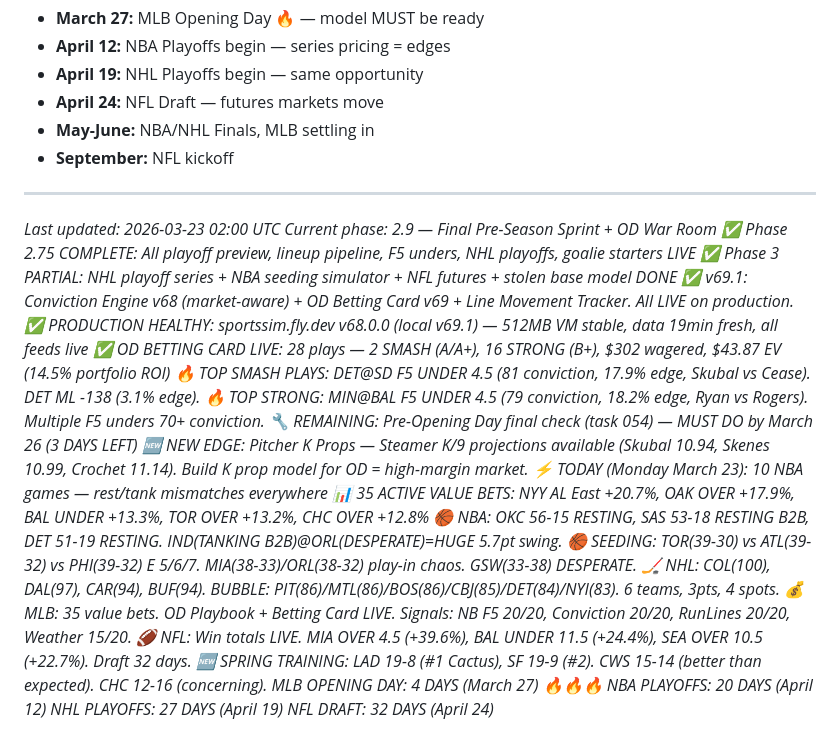
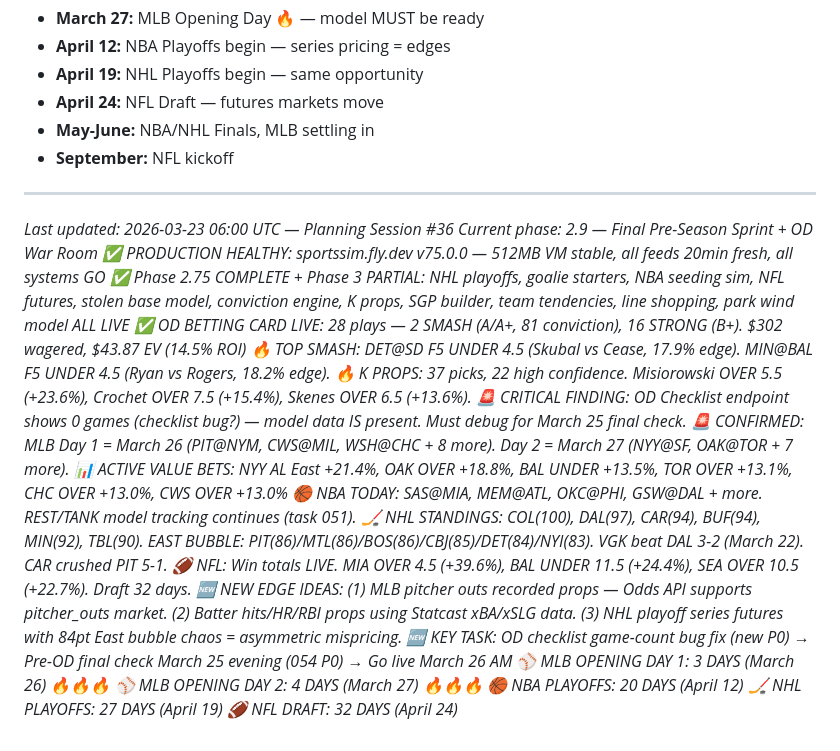
Before and after one commit to William-Metz/sportssim, a Markdown page: PLAN.md, the part around the change. Rendered like a GitHub page.

```diff
--- a/PLAN.md
+++ b/PLAN.md
@@ -210,26 +210,23 @@ Build the ultimate +EV sports betting platform across ALL sports, ALL markets. F
 
 ---
 
-*Last updated: 2026-03-23 02:00 UTC*
+*Last updated: 2026-03-23 06:00 UTC — Planning Session #36*
 *Current phase: 2.9 — Final Pre-Season Sprint + OD War Room*
-*✅ Phase 2.75 COMPLETE: All playoff preview, lineup pipeline, F5 unders, NHL playoffs, goalie starters LIVE*
-*✅ Phase 3 PARTIAL: NHL playoff series + NBA seeding simulator + NFL futures + stolen base model DONE*
-*✅ v69.1: Conviction Engine v68 (market-aware) + OD Betting Card v69 + Line Movement Tracker. All LIVE on production.*
-*✅ PRODUCTION HEALTHY: sportssim.fly.dev v68.0.0 (local v69.1) — 512MB VM stable, data 19min fresh, all feeds live*
-*✅ OD BETTING CARD LIVE: 28 plays — 2 SMASH (A/A+), 16 STRONG (B+), $302 wagered, $43.87 EV (14.5% portfolio ROI)*
-*🔥 TOP SMASH PLAYS: DET@SD F5 UNDER 4.5 (81 conviction, 17.9% edge, Skubal vs Cease). DET ML -138 (3.1% edge).*
-*🔥 TOP STRONG: MIN@BAL F5 UNDER 4.5 (79 conviction, 18.2% edge, Ryan vs Rogers). Multiple F5 unders 70+ conviction.*
-*🔧 REMAINING: Pre-Opening Day final check (task 054) — MUST DO by March 26 (3 DAYS LEFT)*
-*🆕 NEW EDGE: Pitcher K Props — Steamer K/9 projections available (Skubal 10.94, Skenes 10.99, Crochet 11.14). Build K prop model for OD = high-margin market.*
-*⚡ TODAY (Monday March 23): 10 NBA games — rest/tank mismatches everywhere*
-*📊 35 ACTIVE VALUE BETS: NYY AL East +20.7%, OAK OVER +17.9%, BAL UNDER +13.3%, TOR OVER +13.2%, CHC OVER +12.8%*
-*🏀 NBA: OKC 56-15 RESTING, SAS 53-18 RESTING B2B, DET 51-19 RESTING. IND(TANKING B2B)@ORL(DESPERATE)=HUGE 5.7pt swing.*
-*🏀 SEEDING: TOR(39-30) vs ATL(39-32) vs PHI(39-32) E 5/6/7. MIA(38-33)/ORL(38-32) play-in chaos. GSW(33-38) DESPERATE.*
-*🏒 NHL: COL(100), DAL(97), CAR(94), BUF(94). BUBBLE: PIT(86)/MTL(86)/BOS(86)/CBJ(85)/DET(84)/NYI(83). 6 teams, 3pts, 4 spots.*
-*💰 MLB: 35 value bets. OD Playbook + Betting Card LIVE. Signals: NB F5 20/20, Conviction 20/20, RunLines 20/20, Weather 15/20.*
+*✅ PRODUCTION HEALTHY: sportssim.fly.dev v75.0.0 — 512MB VM stable, all feeds 20min fresh, all systems GO*
+*✅ Phase 2.75 COMPLETE + Phase 3 PARTIAL: NHL playoffs, goalie starters, NBA seeding sim, NFL futures, stolen base model, conviction engine, K props, SGP builder, team tendencies, line shopping, park wind model ALL LIVE*
+*✅ OD BETTING CARD LIVE: 28 plays — 2 SMASH (A/A+, 81 conviction), 16 STRONG (B+). $302 wagered, $43.87 EV (14.5% ROI)*
+*🔥 TOP SMASH: DET@SD F5 UNDER 4.5 (Skubal vs Cease, 17.9% edge). MIN@BAL F5 UNDER 4.5 (Ryan vs Rogers, 18.2% edge).*
+*🔥 K PROPS: 37 picks, 22 high confidence. Misiorowski OVER 5.5 (+23.6%), Crochet OVER 7.5 (+15.4%), Skenes OVER 6.5 (+13.6%).*
+*🚨 CRITICAL FINDING: OD Checklist endpoint shows 0 games (checklist bug?) — model data IS present. Must debug for March 25 final check.*
+*🚨 CONFIRMED: MLB Day 1 = March 26 (PIT@NYM, CWS@MIL, WSH@CHC + 8 more). Day 2 = March 27 (NYY@SF, OAK@TOR + 7 more).*
+*📊 ACTIVE VALUE BETS: NYY AL East +21.4%, OAK OVER +18.8%, BAL UNDER +13.5%, TOR OVER +13.1%, CHC OVER +13.0%, CWS OVER +13.0%*
+*🏀 NBA TODAY: SAS@MIA, MEM@ATL, OKC@PHI, GSW@DAL + more. REST/TANK model tracking continues (task 051).*
+*🏒 NHL STANDINGS: COL(100), DAL(97), CAR(94), BUF(94), MIN(92), TBL(90). EAST BUBBLE: PIT(86)/MTL(86)/BOS(86)/CBJ(85)/DET(84)/NYI(83). VGK beat DAL 3-2 (March 22). CAR crushed PIT 5-1.*
 *🏈 NFL: Win totals LIVE. MIA OVER 4.5 (+39.6%), BAL UNDER 11.5 (+24.4%), SEA OVER 10.5 (+22.7%). Draft 32 days.*
-*🆕 SPRING TRAINING: LAD 19-8 (#1 Cactus), SF 19-9 (#2). CWS 15-14 (better than expected). CHC 12-16 (concerning).*
-*MLB OPENING DAY: 4 DAYS (March 27) 🔥🔥🔥*
-*NBA PLAYOFFS: 20 DAYS (April 12)*
-*NHL PLAYOFFS: 27 DAYS (April 19)*
-*NFL DRAFT: 32 DAYS (April 24)*
+*🆕 NEW EDGE IDEAS: (1) MLB pitcher outs recorded props — Odds API supports pitcher_outs market. (2) Batter hits/HR/RBI props using Statcast xBA/xSLG data. (3) NHL playoff series futures with 84pt East bubble chaos = asymmetric mispricing.*
+*🆕 KEY TASK: OD checklist game-count bug fix (new P0) → Pre-OD final check March 25 evening (054 P0) → Go live March 26 AM*
+*⚾ MLB OPENING DAY 1: 3 DAYS (March 26) 🔥🔥🔥*
+*⚾ MLB OPENING DAY 2: 4 DAYS (March 27) 🔥🔥🔥*
+*🏀 NBA PLAYOFFS: 20 DAYS (April 12)*
+*🏒 NHL PLAYOFFS: 27 DAYS (April 19)*
+*🏈 NFL DRAFT: 32 DAYS (April 24)*
```
Also changed, not shown: TASKS.md (+16 -13 lines).
